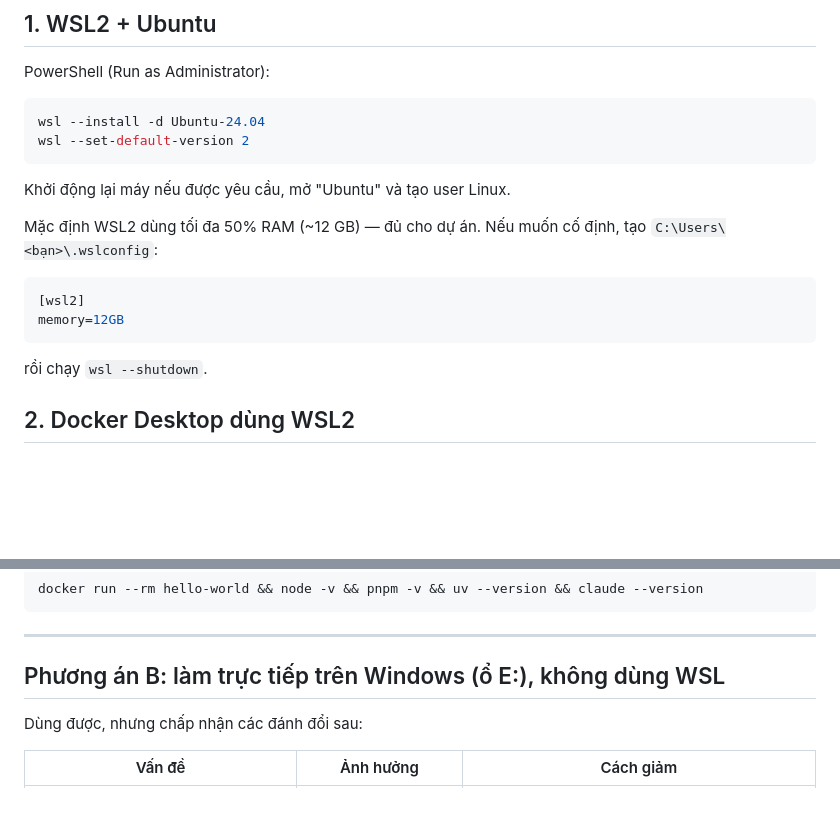
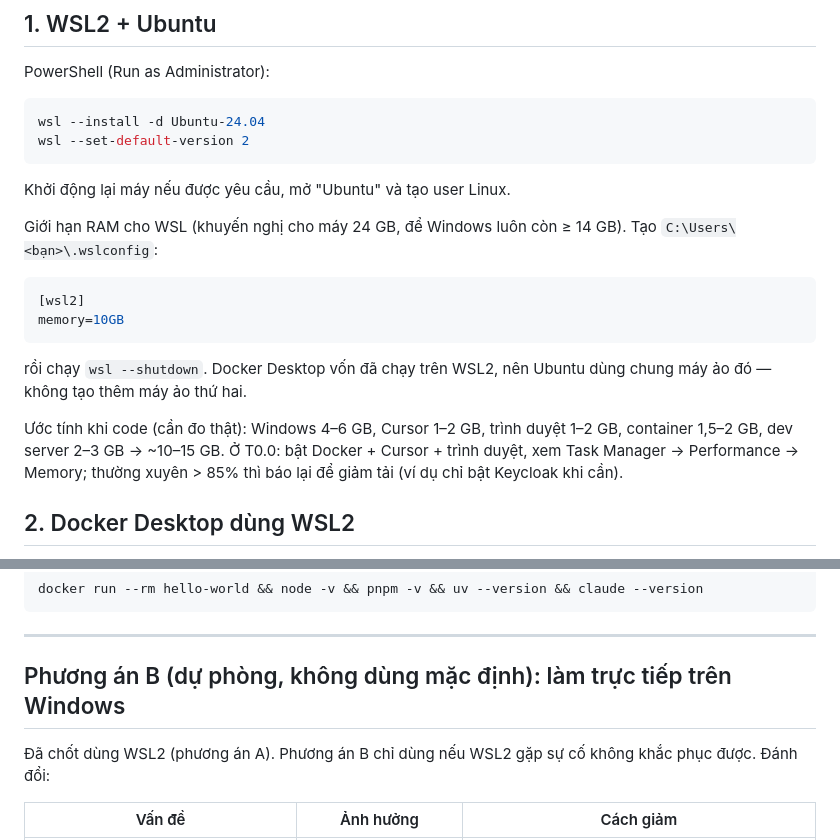
Before and after one commit to conghau113/invoice-intelligence-platform, a Markdown page: docs/setup/WSL2.md, 2 parts joined by grey strips. Rendered like a GitHub page; blank space fills up the shorter version.

Commit message:
docs(setup): WSL2 chosen as default, RAM limit guidance; Windows-native kept as fallback
Co-Authored-By: Claude Opus 5.5 <noreply@anthropic.com>
Claude-Session: https://claude.ai/code/session_01LzXRyGNw3wv4ZewuQS4uzU

````diff
--- a/docs/setup/WSL2.md
+++ b/docs/setup/WSL2.md
@@ -11,12 +11,14 @@ wsl --set-default-version 2
 ```
 Khởi động lại máy nếu được yêu cầu, mở "Ubuntu" và tạo user Linux.
 
-Mặc định WSL2 dùng tối đa 50% RAM (~12 GB) — đủ cho dự án. Nếu muốn cố định, tạo `C:\Users\<bạn>\.wslconfig`:
+Giới hạn RAM cho WSL (khuyến nghị cho máy 24 GB, để Windows luôn còn ≥ 14 GB). Tạo `C:\Users\<bạn>\.wslconfig`:
 ```ini
 [wsl2]
-memory=12GB
+memory=10GB
 ```
-rồi chạy `wsl --shutdown`.
+rồi chạy `wsl --shutdown`. Docker Desktop vốn đã chạy trên WSL2, nên Ubuntu dùng chung máy ảo đó — không tạo thêm máy ảo thứ hai.
+
+Ước tính khi code (cần đo thật): Windows 4–6 GB, Cursor 1–2 GB, trình duyệt 1–2 GB, container 1,5–2 GB, dev server 2–3 GB → ~10–15 GB. Ở T0.0: bật Docker + Cursor + trình duyệt, xem Task Manager → Performance → Memory; thường xuyên > 85% thì báo lại để giảm tải (ví dụ chỉ bật Keycloak khi cần).
 
 ## 2. Docker Desktop dùng WSL2
 Docker Desktop → Settings → General: bật "Use the WSL 2 based engine". Resources → WSL integration: bật cho Ubuntu-24.04.
@@ -60,9 +62,9 @@ docker run --rm hello-world && node -v && pnpm -v && uv --version && claude --ve
 
 ---
 
-## Phương án B: làm trực tiếp trên Windows (ổ E:), không dùng WSL
+## Phương án B (dự phòng, không dùng mặc định): làm trực tiếp trên Windows
 
-Dùng được, nhưng chấp nhận các đánh đổi sau:
+Đã chốt dùng WSL2 (phương án A). Phương án B chỉ dùng nếu WSL2 gặp sự cố không khắc phục được. Đánh đổi:
 
 | Vấn đề | Ảnh hưởng | Cách giảm |
 |---|---|---|
````
